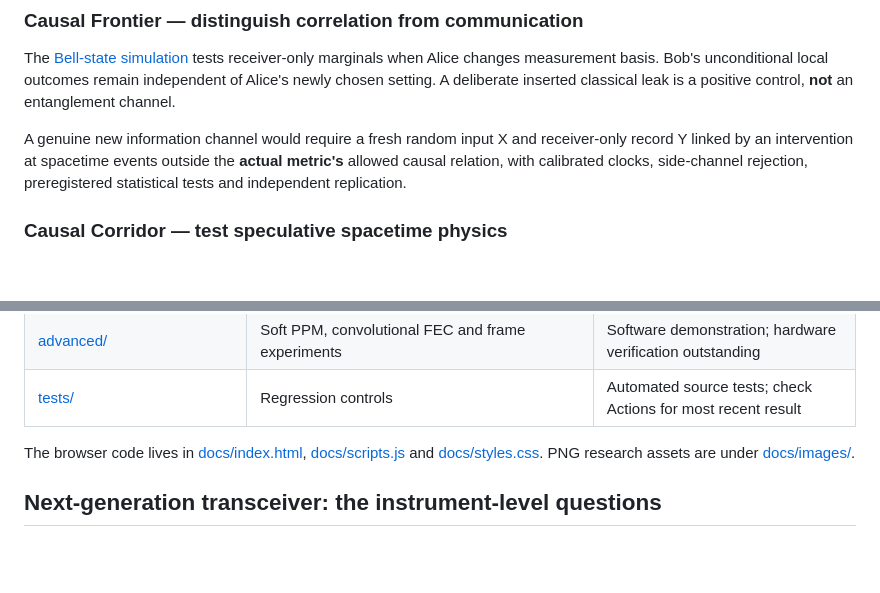
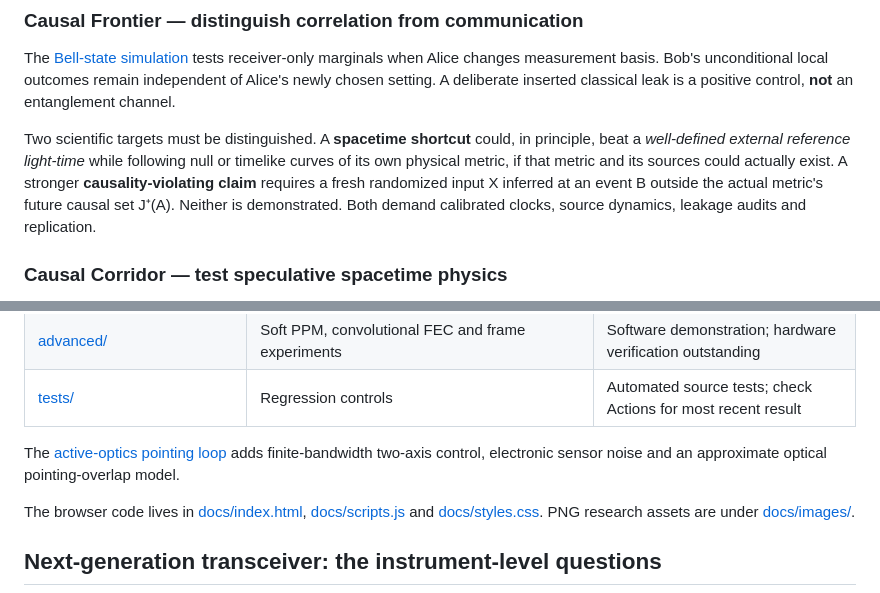
Before and after one commit to Biswajit1999/Interstellar-Link-Lab, a Markdown page: README.md, 2 parts joined by grey strips. Drawn GitHub-style; blank space fills up the shorter version.

Commit message:
Clarify reference-path shortcuts versus physical causal violations

```diff
--- a/README.md
+++ b/README.md
@@ -63,7 +63,7 @@ The hardware and communication focus is the number of **CRC-verified new informa
 
 The [Bell-state simulation](research_tools/quantum_no_signal_lab.py) tests receiver-only marginals when Alice changes measurement basis. Bob's unconditional local outcomes remain independent of Alice's newly chosen setting. A deliberate inserted classical leak is a positive control, **not** an entanglement channel.
 
-A genuine new information channel would require a fresh random input X and receiver-only record Y linked by an intervention at spacetime events outside the **actual metric's** allowed causal relation, with calibrated clocks, side-channel rejection, preregistered statistical tests and independent replication.
+Two scientific targets must be distinguished. A **spacetime shortcut** could, in principle, beat a *well-defined external reference light-time* while following null or timelike curves of its own physical metric, if that metric and its sources could actually exist. A stronger **causality-violating claim** requires a fresh randomized input X inferred at an event B outside the actual metric's future causal set J⁺(A). Neither is demonstrated. Both demand calibrated clocks, source dynamics, leakage audits and replication.
 
 ### Causal Corridor — test speculative spacetime physics
 
@@ -93,6 +93,8 @@ python -m research_tools.modulation
 | [quantum_no_signal_lab.py](research_tools/quantum_no_signal_lab.py) | Born-rule Bell statistics and deliberate classical-leak positive control | Ideal quantum simulation, no physical separated experiment |
 | [advanced/](research_tools/advanced/) | Soft PPM, convolutional FEC and frame experiments | Software demonstration; hardware verification outstanding |
 | [tests/](research_tools/tests/) | Regression controls | Automated source tests; check Actions for most recent result |
+
+The [active-optics pointing loop](research_tools/pointing_control.py) adds finite-bandwidth two-axis control, electronic sensor noise and an approximate optical pointing-overlap model.
 
 The browser code lives in [docs/index.html](docs/index.html), [docs/scripts.js](docs/scripts.js) and [docs/styles.css](docs/styles.css). PNG research assets are under [docs/images/](docs/images/).
 
```
Also changed, not shown: other parts of README.md (+2 -2 lines).
